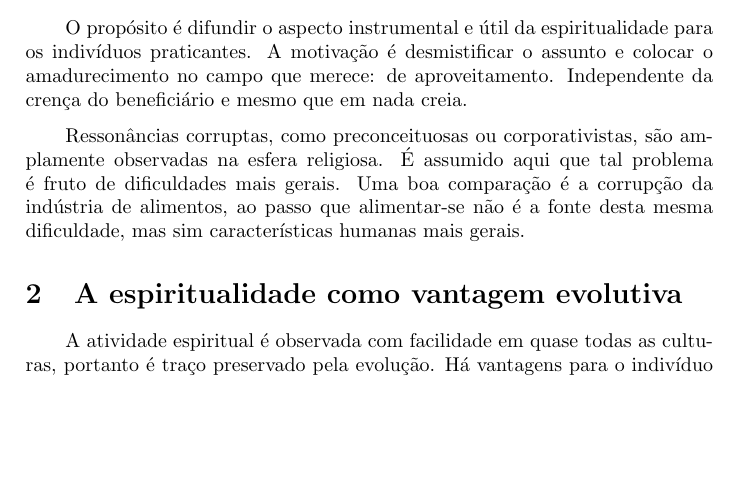
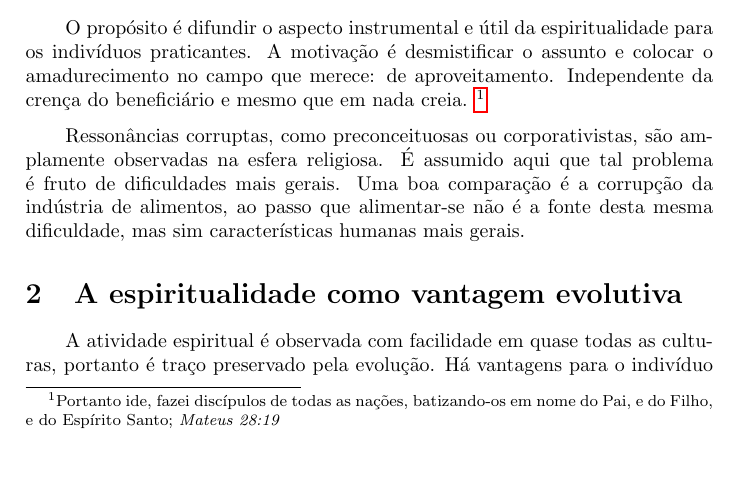
Before and after one commit to ttm/ei, a LaTeX paper (ei.tex): part of page 1 of 3, cut so that both start at the same text, the shorter picture padded with empty space. Compiled offline with pdfLaTeX.

Commit message:
Add citacao mt28:19 cap1par2

```diff
--- a/ei.tex
+++ b/ei.tex
@@ -15,7 +15,7 @@
 
 \author{Jesus de Nazaré e Paulo de Tarso}
 
-\date{\today, versão 0.15- alfa}
+\date{\today, versão 0.16- alfa}
 
 \usepackage{parskip}
 \setlength{\parindent}{20pt}
@@ -45,7 +45,9 @@ um fato pode ser verdade independente do conhecimento ou não de alguma fonte.
 O propósito é difundir o aspecto instrumental e útil da espiritualidade para os
 indivíduos praticantes. A motivação é desmistificar o assunto e colocar o
 amadurecimento no campo que merece: de aproveitamento. Independente da crença do
-beneficiário e mesmo que em nada creia.
+beneficiário e mesmo que em nada creia. \footnote{Portanto ide, fazei discípulos
+  de todas as nações, batizando-os em nome do Pai, e do Filho, e do Espírito
+  Santo; \textit{Mateus 28:19}}
 
 Ressonâncias corruptas, como preconceituosas ou corporativistas, são amplamente
 observadas na esfera religiosa. É assumido aqui que tal problema é fruto de
```
